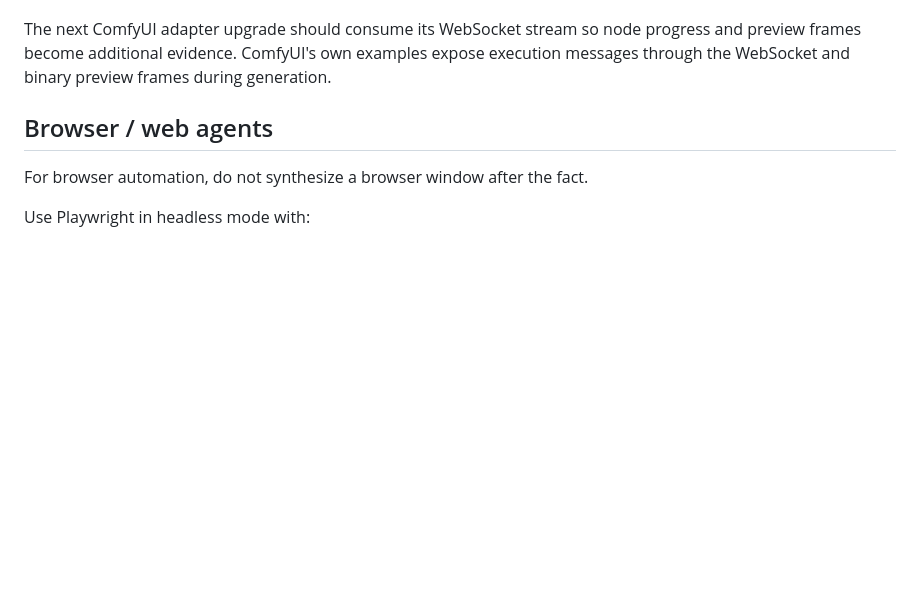
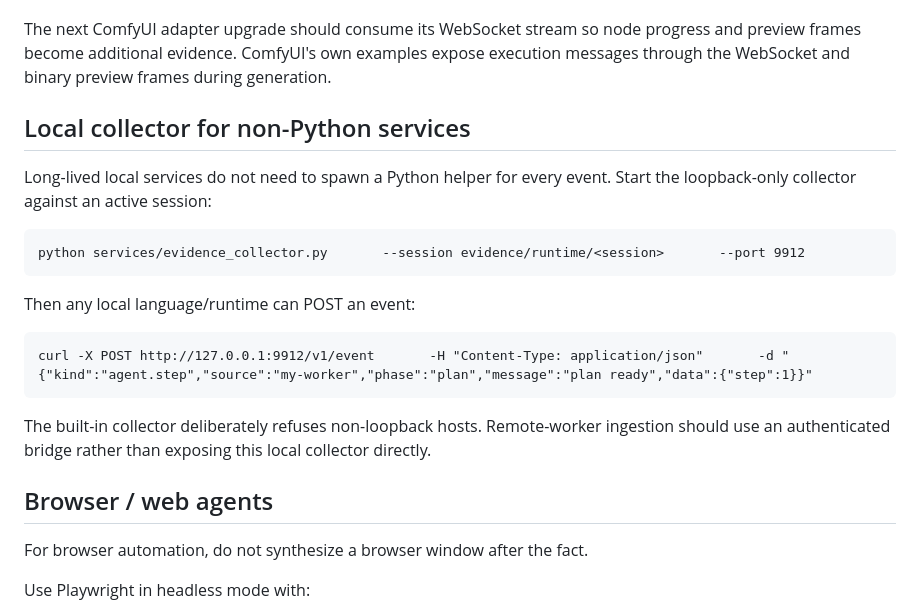
Before and after one commit to UniteAndCreateForLife/HAL_SUPREME, a Markdown page: docs/HEADLESS_EVIDENCE_CAPTURE.md, the part around the change. Rendered like a GitHub page; blank space fills up the shorter version.

Commit message:
docs: add cross-language local evidence collector

```diff
--- a/docs/HEADLESS_EVIDENCE_CAPTURE.md
+++ b/docs/HEADLESS_EVIDENCE_CAPTURE.md
@@ -97,6 +97,18 @@ It records:
 - timeout if the render does not complete.
 
 The next ComfyUI adapter upgrade should consume its WebSocket stream so node progress and preview frames become additional evidence. ComfyUI's own examples expose execution messages through the WebSocket and binary preview frames during generation.
+
+## Local collector for non-Python services
+
+Long-lived local services do not need to spawn a Python helper for every event. Start the loopback-only collector against an active session:
+
+    python services/evidence_collector.py       --session evidence/runtime/<session>       --port 9912
+
+Then any local language/runtime can POST an event:
+
+    curl -X POST http://127.0.0.1:9912/v1/event       -H "Content-Type: application/json"       -d "{"kind":"agent.step","source":"my-worker","phase":"plan","message":"plan ready","data":{"step":1}}"
+
+The built-in collector deliberately refuses non-loopback hosts. Remote-worker ingestion should use an authenticated bridge rather than exposing this local collector directly.
 
 ## Browser / web agents
 
```
